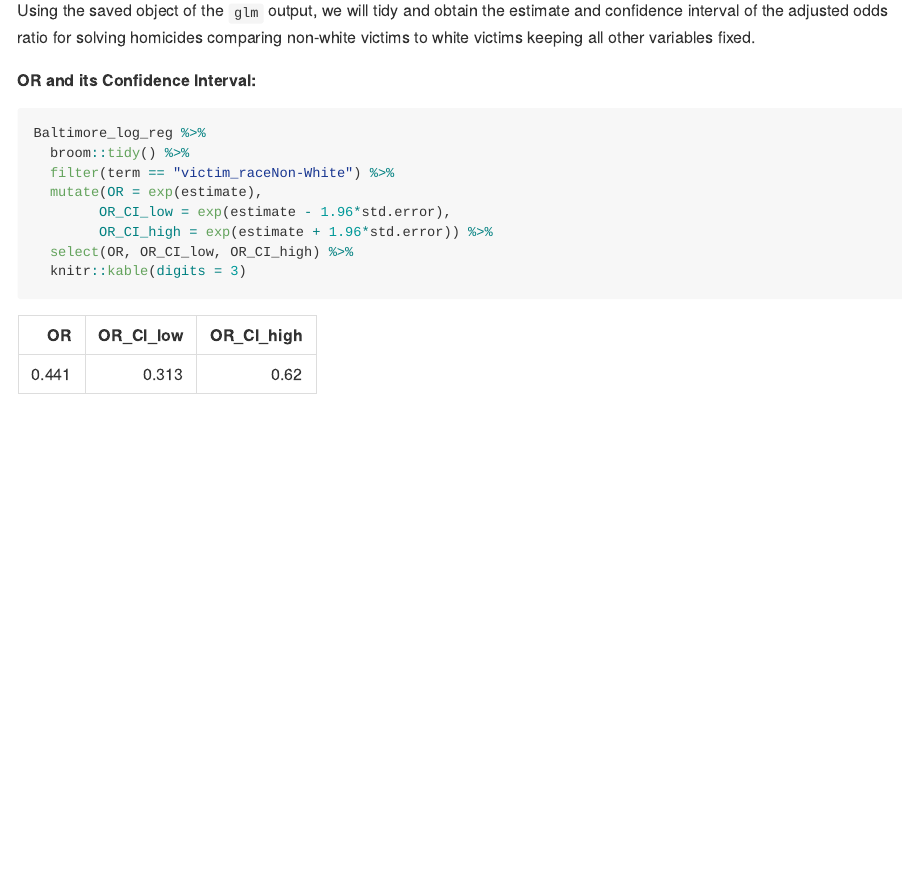
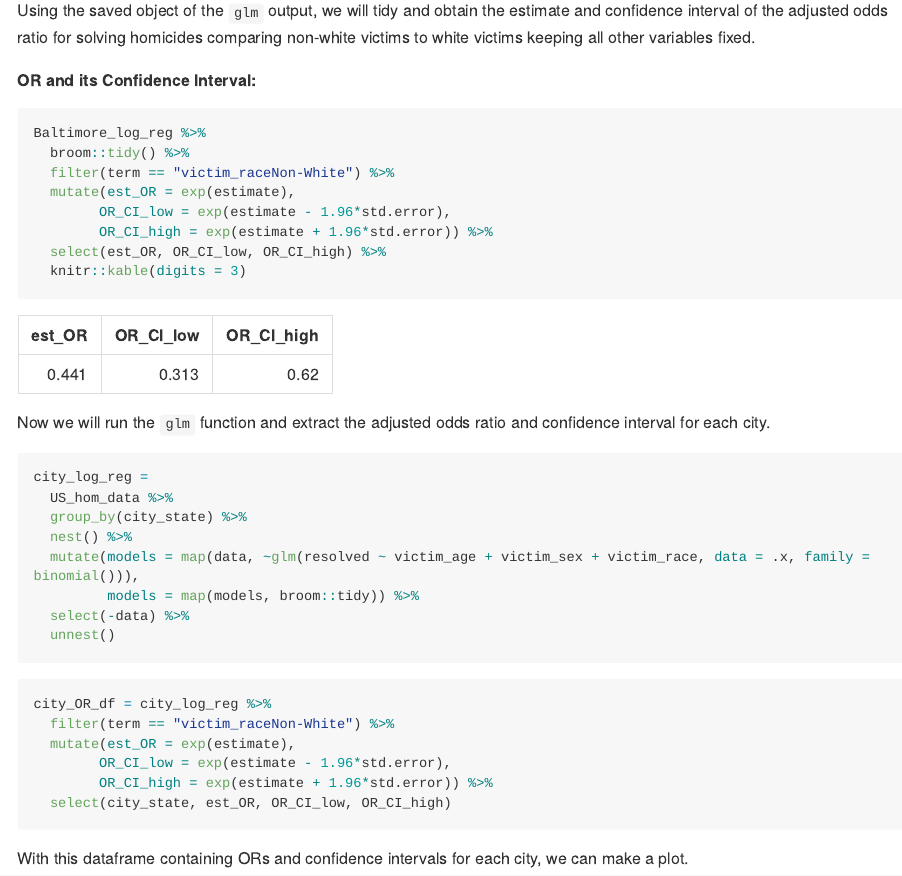
Before and after one commit to eshea6/p8105_hw6_eas2297, an R Markdown document (p8105_hw6_eas2297.Rmd): the page in a window 1100 px wide, from 1320 px down. The pictures show the output file p8105_hw6_eas2297.md that the author committed with the source, drawn offline in the style of GitHub; long lines of code are wrapped.

Commit message:
pipeline for extracting ORs and CIs for each city

````diff
--- a/p8105_hw6_eas2297.Rmd
+++ b/p8105_hw6_eas2297.Rmd
@@ -56,9 +56,37 @@ Using the saved object of the `glm` output, we will tidy and obtain the estimate
 Baltimore_log_reg %>%
   broom::tidy() %>%
   filter(term == "victim_raceNon-White") %>%
-  mutate(OR = exp(estimate),
+  mutate(est_OR = exp(estimate),
         OR_CI_low = exp(estimate - 1.96*std.error),
         OR_CI_high = exp(estimate + 1.96*std.error)) %>%
-  select(OR, OR_CI_low, OR_CI_high) %>%
+  select(est_OR, OR_CI_low, OR_CI_high) %>%
   knitr::kable(digits = 3)
 ```
+
+Now we will run the `glm` function and extract the adjusted odds ratio and confidence interval for each city.
+
+```{r}
+city_log_reg =
+  US_hom_data %>%
+  group_by(city_state) %>%
+  nest() %>%
+  mutate(models = map(data, ~glm(resolved ~ victim_age + victim_sex + victim_race, data = .x, family = binomial())),
+         models = map(models, broom::tidy)) %>%
+  select(-data) %>%
+  unnest()
+```
+
+```{r}
+city_OR_df = city_log_reg %>%
+  filter(term == "victim_raceNon-White") %>%
+  mutate(est_OR = exp(estimate),
+        OR_CI_low = exp(estimate - 1.96*std.error),
+        OR_CI_high = exp(estimate + 1.96*std.error)) %>%
+  select(city_state, est_OR, OR_CI_low, OR_CI_high)
+```
+
+With this dataframe containing ORs and confidence intervals for each city, we can make a plot.
+
+```{r}
+
+```
````
Also changed, not shown: p8105_hw6_eas2297.md.
